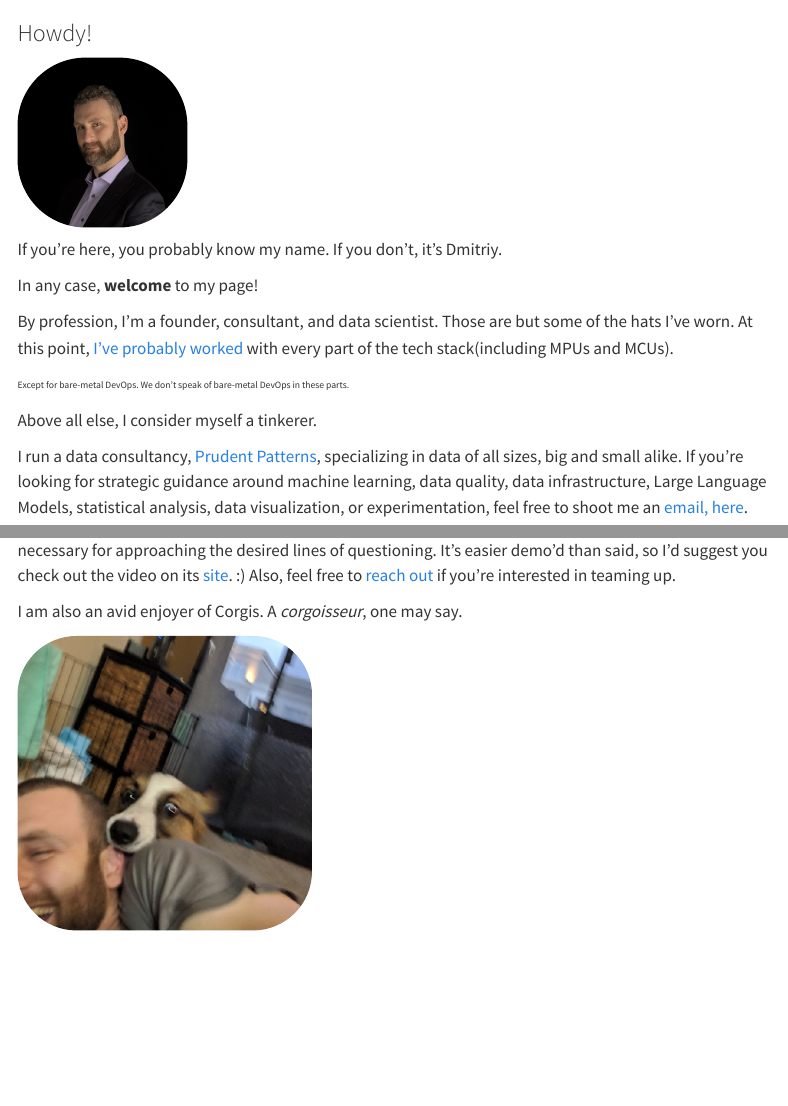
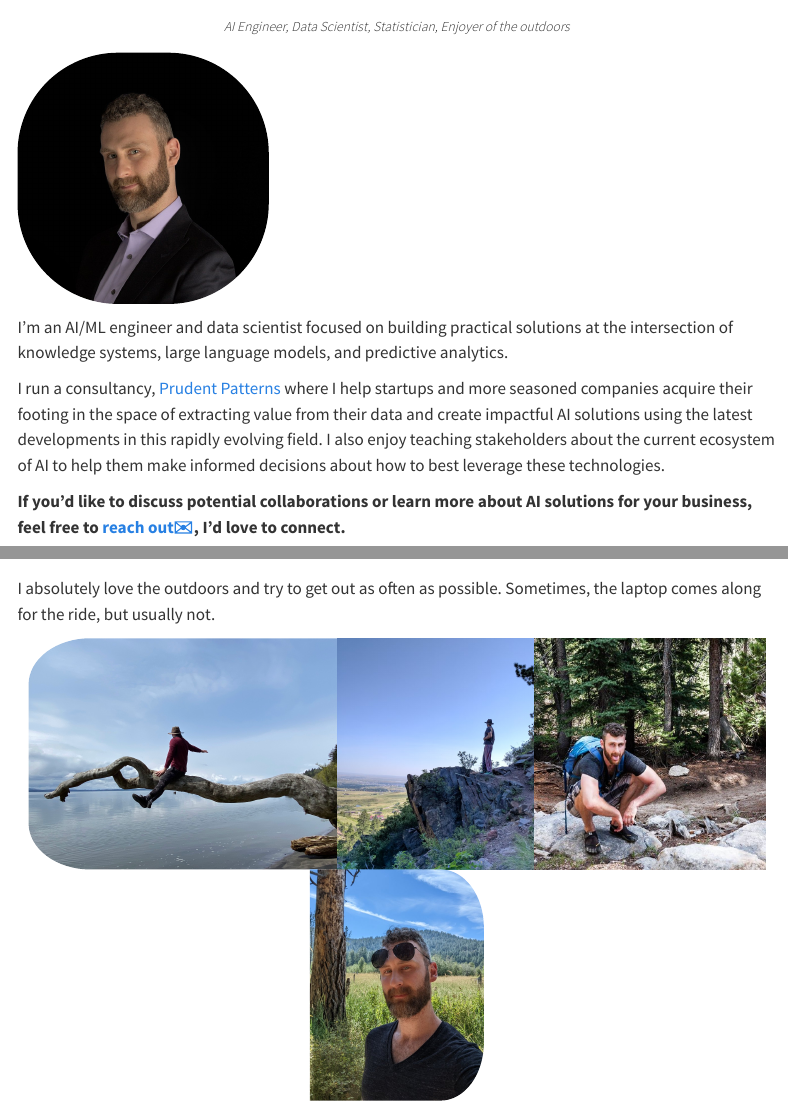
Before and after one commit to DmitriyLeybel/dmitriyleybel.github.io, a Quarto document (index.qmd): the page in a window 1100 px wide, from 70 px down before the commit and from 90 px down after it, and a second part further down, joined at a grey line. Rendered offline with R 4.5, knitr and Pandoc in place of Quarto, with nearby package versions; menus at the side of the page are left out.

Commit message:
updates to main page

```diff
--- a/index.qmd
+++ b/index.qmd
@@ -1,4 +1 @@
 ---
-title: "Dmitriy Leybel"
-page-layout: article
-subtitle: "Howdy!"
@@ -6,20 +8,15 @@ subtitle: "Howdy!"
+   <span style="font-weight: 100; font-size: .80em;">*AI Engineer, Data Scientist, Statistician, Enjoyer of the outdoors*</span>
+</div>
 
-::: {layout="[20,80]"}
-<img src="images/profile_pic.jpg" alt="profile picture" style="border-radius: 40%;  object-fit: cover;" width="169"/>
+::: {layout="[25,80]"}
+<img src="images/profile_pic.jpg" alt="profile picture" style="border-radius: 40%;  object-fit: cover;" width="250"/>
 
 <div>
+I'm an AI/ML engineer and data scientist focused on building practical solutions at the intersection of knowledge systems, large language models, and predictive analytics.
 
-If you're here, you probably know my name. If you don't, it's Dmitriy.
+I run a consultancy, [Prudent Patterns](https://prudentpatterns.com) where I help startups and more seasoned companies acquire their footing in the space of extracting value from their data and create impactful AI solutions using the latest developments in this rapidly evolving field. I also enjoy teaching stakeholders about the current ecosystem of AI to help them make informed decisions about how to best leverage these technologies.
 
-In any case, **welcome** to my page!
-
-By profession, I'm a founder, consultant, and data scientist. Those are but some of the hats I've worn. At this point, [I've probably worked](resume.qmd) with every part of the tech stack(including MPUs and MCUs).
-
-<sub><sup>Except for bare-metal DevOps. We don't speak of bare-metal DevOps in these parts.</sup></sub>
-
-Above all else, I consider myself a tinkerer.
-
+**If you'd like to discuss potential collaborations or learn more about AI solutions for your business, feel free to [reach out✉️](mailto:dmleybel@gmail.com), I'd love to connect.**
 </div>
 :::
 
-I run a data consultancy, [Prudent Patterns](https://prudentpatterns.com), specializing in data of all sizes, big and small alike. If you're looking for strategic guidance around machine learning, data quality, data infrastructure, Large Language Models, statistical analysis, data visualization, or experimentation, feel free to shoot me an [email, here](mailto:dmleybel@gmail.com).
@@ -30 +30,0 @@ A side project of mine and micro-startup that I've founded is [Hippograph](https
-Also, feel free to [reach out](mailto:dmleybel@gmail.com) if you're interested in teaming up.
@@ -30,0 +40 @@ Also, feel free to [reach out](mailto:dmleybel@gmail.com) if you're interested i
+I absolutely love the outdoors and try to get out as often as possible. Sometimes, the laptop comes along for the ride, but usually not.
```
Also changed, not shown: images/hippograph_scn.jpg (added), images/outdoor_0.jpg (added), images/outdoor_1.jpg (added), images/outdoor_2.jpg (added), images/outdoor_3.jpg (added), images/ragflow.png (added), images/ragflow_GUI.jpg (added), index.qmd (26 more changed lines).
